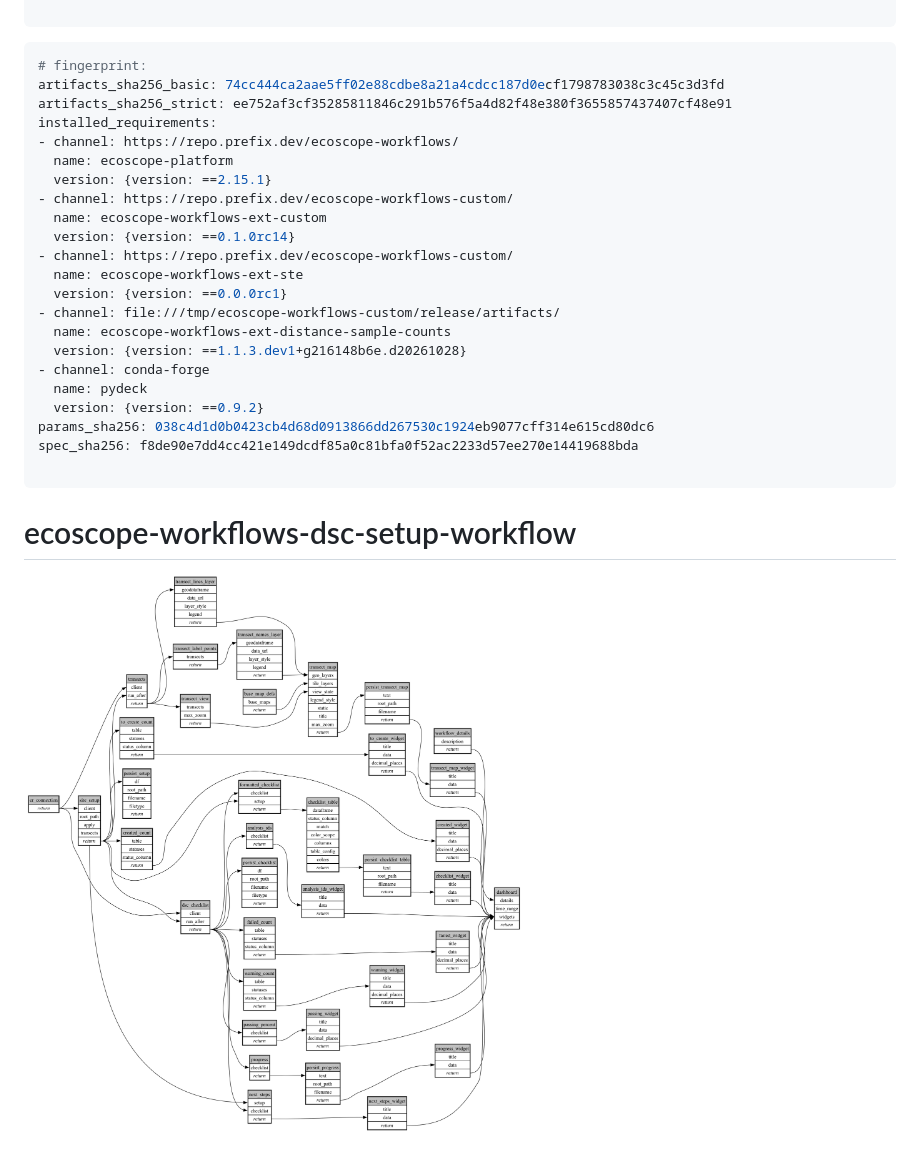
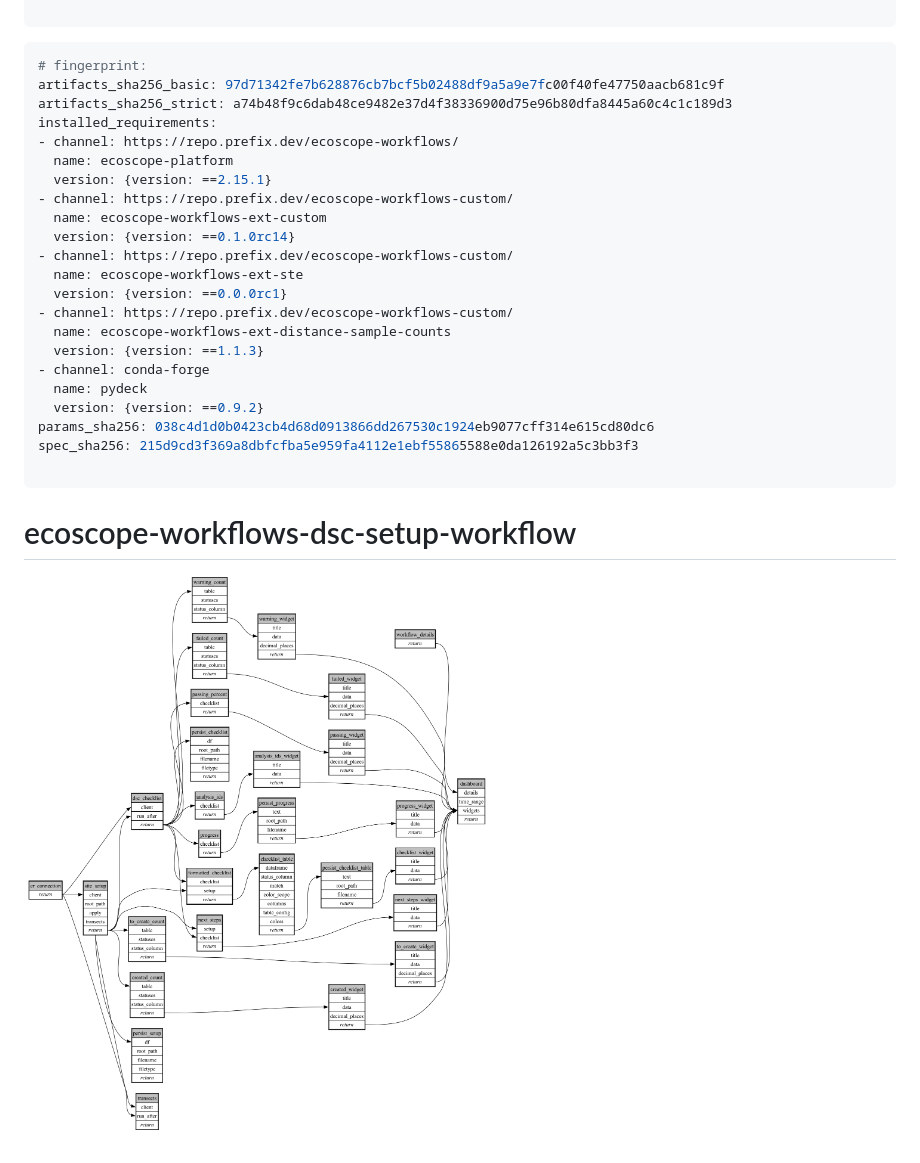
Before and after one commit to wildlife-dynamics/dsc-onboarding, a Markdown page: ecoscope-workflows-dsc-setup-workflow/README.md, the part around the change. Drawn GitHub-style; pictures changed too: ecoscope-workflows-dsc-setup-workflow/graph.png.

````diff
--- a/ecoscope-workflows-dsc-setup-workflow/README.md
+++ b/ecoscope-workflows-dsc-setup-workflow/README.md
@@ -5,8 +5,8 @@
 
 ```yaml
 # fingerprint:
-artifacts_sha256_basic: 74cc444ca2aae5ff02e88cdbe8a21a4cdcc187d0ecf1798783038c3c45c3d3fd
-artifacts_sha256_strict: ee752af3cf35285811846c291b576f5a4d82f48e380f3655857437407cf48e91
+artifacts_sha256_basic: 97d71342fe7b628876cb7bcf5b02488df9a5a9e7fc00f40fe47750aacb681c9f
+artifacts_sha256_strict: a74b48f9c6dab48ce9482e37d4f38336900d75e96b80dfa8445a60c4c1c189d3
 installed_requirements:
 - channel: https://repo.prefix.dev/ecoscope-workflows/
   name: ecoscope-platform
@@ -17,14 +17,14 @@ installed_requirements:
 - channel: https://repo.prefix.dev/ecoscope-workflows-custom/
   name: ecoscope-workflows-ext-ste
   version: {version: ==0.0.0rc1}
-- channel: file:///tmp/ecoscope-workflows-custom/release/artifacts/
+- channel: https://repo.prefix.dev/ecoscope-workflows-custom/
   name: ecoscope-workflows-ext-distance-sample-counts
-  version: {version: ==1.1.3.dev1+g216148b6e.d20261028}
+  version: {version: ==1.1.3}
 - channel: conda-forge
   name: pydeck
   version: {version: ==0.9.2}
 params_sha256: 038c4d1d0b0423cb4d68d0913866dd267530c1924eb9077cff314e615cd80dc6
-spec_sha256: f8de90e7dd4cc421e149dcdf85a0c81bfa0f52ac2233d57ee270e14419688bda
+spec_sha256: 215d9cd3f369a8dbfcfba5e959fa4112e1ebf55865588e0da126192a5c3bb3f3
 
 ```
 
````
Also changed, not shown: README.md (+66 -50 lines), 14 other files.
